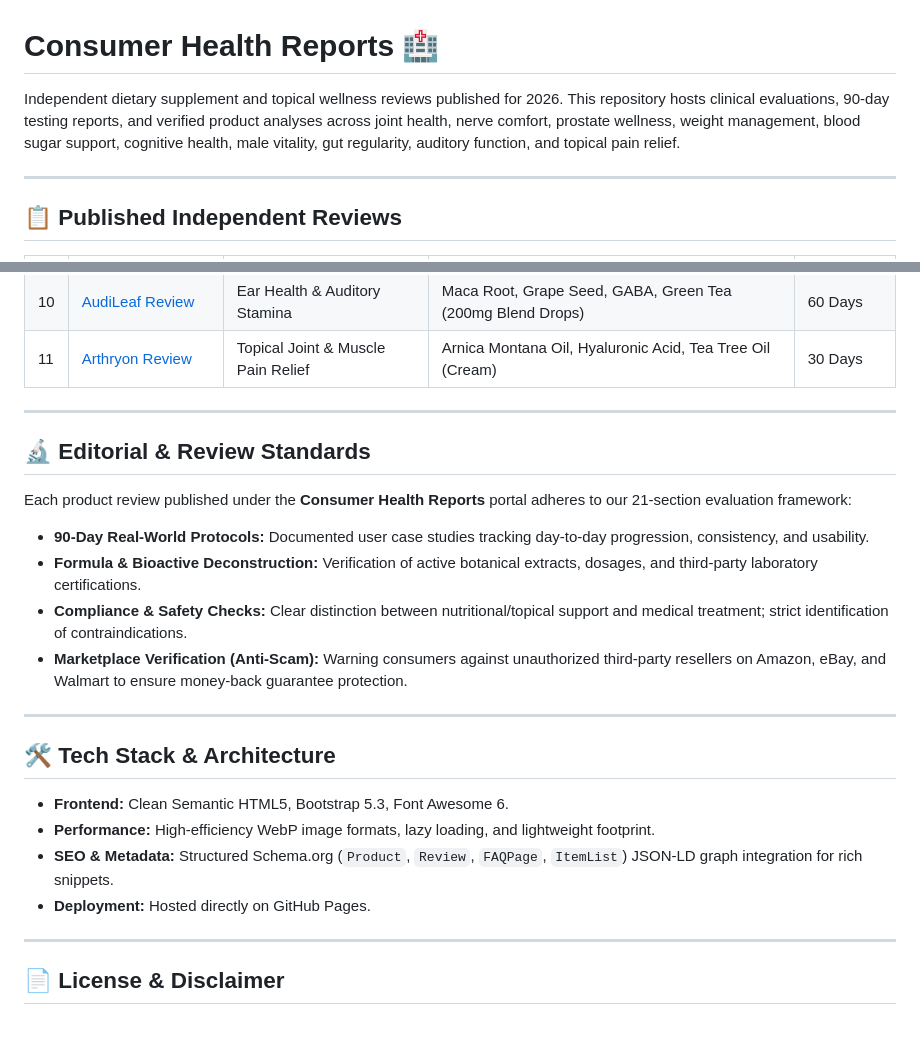
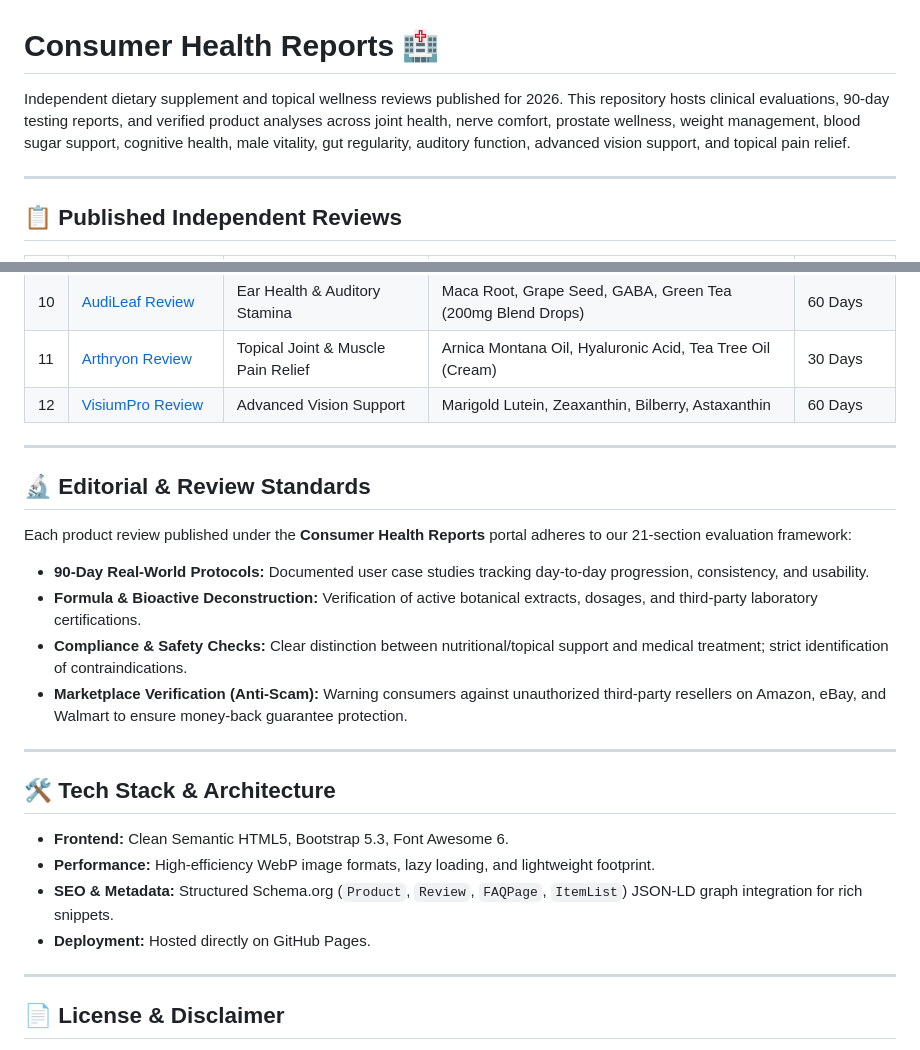
Before and after one commit to consumer-health-reports/consumer-health-reports.github.io, a Markdown page: README.md, 2 parts joined by grey strips. GitHub-like rendering.

Commit message:
Update README with advanced vision support product

```diff
--- a/README.md
+++ b/README.md
@@ -1,6 +1,6 @@
 # Consumer Health Reports 🏥
 
-Independent dietary supplement and topical wellness reviews published for 2026. This repository hosts clinical evaluations, 90-day testing reports, and verified product analyses across joint health, nerve comfort, prostate wellness, weight management, blood sugar support, cognitive health, male vitality, gut regularity, auditory function, and topical pain relief.
+Independent dietary supplement and topical wellness reviews published for 2026. This repository hosts clinical evaluations, 90-day testing reports, and verified product analyses across joint health, nerve comfort, prostate wellness, weight management, blood sugar support, cognitive health, male vitality, gut regularity, auditory function, advanced vision support, and topical pain relief.
 
 ---
 
@@ -19,25 +19,26 @@ Independent dietary supplement and topical wellness reviews published for 2026.
 | 9 | [ProstaFense Review](/prostafense-review/) | Advanced Prostate & Nocturia | 400mg Prostate Blend, Saw Palmetto, Beta-Sitosterol | 60 Days |
 | 10 | [AudiLeaf Review](/audileaf-review/) | Ear Health & Auditory Stamina | Maca Root, Grape Seed, GABA, Green Tea (200mg Blend Drops) | 60 Days |
 | 11 | [Arthryon Review](/arthryon-review/) | Topical Joint & Muscle Pain Relief | Arnica Montana Oil, Hyaluronic Acid, Tea Tree Oil (Cream) | 30 Days |
+| 12 | [VisiumPro Review](/visiumpro-review/) | Advanced Vision Support | Marigold Lutein, Zeaxanthin, Bilberry, Astaxanthin | 60 Days |
 
 ---
 
 ## 🔬 Editorial & Review Standards
 
 Each product review published under the **Consumer Health Reports** portal adheres to our 21-section evaluation framework:
-* **90-Day Real-World Protocols:** Documented user case studies tracking day-to-day progression, consistency, and usability.
-* **Formula & Bioactive Deconstruction:** Verification of active botanical extracts, dosages, and third-party laboratory certifications.
-* **Compliance & Safety Checks:** Clear distinction between nutritional/topical support and medical treatment; strict identification of contraindications.
-* **Marketplace Verification (Anti-Scam):** Warning consumers against unauthorized third-party resellers on Amazon, eBay, and Walmart to ensure money-back guarantee protection.
+- **90-Day Real-World Protocols:** Documented user case studies tracking day-to-day progression, consistency, and usability.
+- **Formula & Bioactive Deconstruction:** Verification of active botanical extracts, dosages, and third-party laboratory certifications.
+- **Compliance & Safety Checks:** Clear distinction between nutritional/topical support and medical treatment; strict identification of contraindications.
+- **Marketplace Verification (Anti-Scam):** Warning consumers against unauthorized third-party resellers on Amazon, eBay, and Walmart to ensure money-back guarantee protection.
 
 ---
 
 ## 🛠️ Tech Stack & Architecture
 
-* **Frontend:** Clean Semantic HTML5, Bootstrap 5.3, Font Awesome 6.
-* **Performance:** High-efficiency WebP image formats, lazy loading, and lightweight footprint.
-* **SEO & Metadata:** Structured Schema.org (`Product`, `Review`, `FAQPage`, `ItemList`) JSON-LD graph integration for rich snippets.
-* **Deployment:** Hosted directly on GitHub Pages.
+- **Frontend:** Clean Semantic HTML5, Bootstrap 5.3, Font Awesome 6.
+- **Performance:** High-efficiency WebP image formats, lazy loading, and lightweight footprint.
+- **SEO & Metadata:** Structured Schema.org (`Product`, `Review`, `FAQPage`, `ItemList`) JSON-LD graph integration for rich snippets.
+- **Deployment:** Hosted directly on GitHub Pages.
 
 ---
 
```
